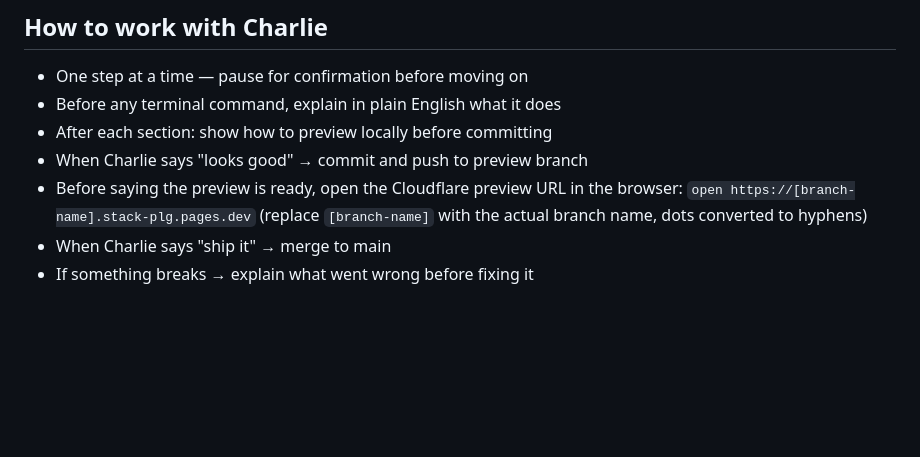
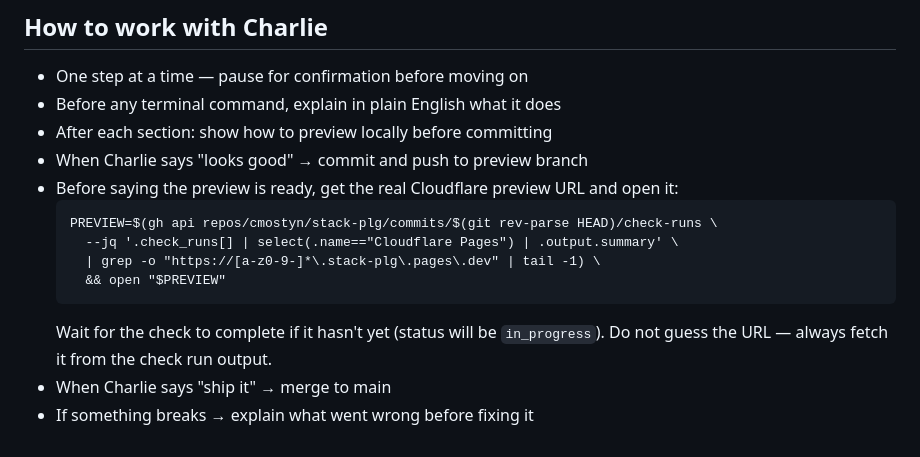
Before and after one commit to cmostyn/stack-plg, a Markdown page: CLAUDE.md, the part around the change. GitHub-like rendering; blank space fills up the shorter version.

Commit message:
fix: fetch real Cloudflare preview URL from check run instead of guessing

````diff
--- a/CLAUDE.md
+++ b/CLAUDE.md
@@ -183,6 +183,13 @@ CLOUDFLARE_API_TOKEN=
 - Before any terminal command, explain in plain English what it does
 - After each section: show how to preview locally before committing
 - When Charlie says "looks good" → commit and push to preview branch
-- Before saying the preview is ready, open the Cloudflare preview URL in the browser: `open https://[branch-name].stack-plg.pages.dev` (replace `[branch-name]` with the actual branch name, dots converted to hyphens)
+- Before saying the preview is ready, get the real Cloudflare preview URL and open it:
+  ```
+  PREVIEW=$(gh api repos/cmostyn/stack-plg/commits/$(git rev-parse HEAD)/check-runs \
+    --jq '.check_runs[] | select(.name=="Cloudflare Pages") | .output.summary' \
+    | grep -o "https://[a-z0-9-]*\.stack-plg\.pages\.dev" | tail -1) \
+    && open "$PREVIEW"
+  ```
+  Wait for the check to complete if it hasn't yet (status will be `in_progress`). Do not guess the URL — always fetch it from the check run output.
 - When Charlie says "ship it" → merge to main
 - If something breaks → explain what went wrong before fixing it
````
